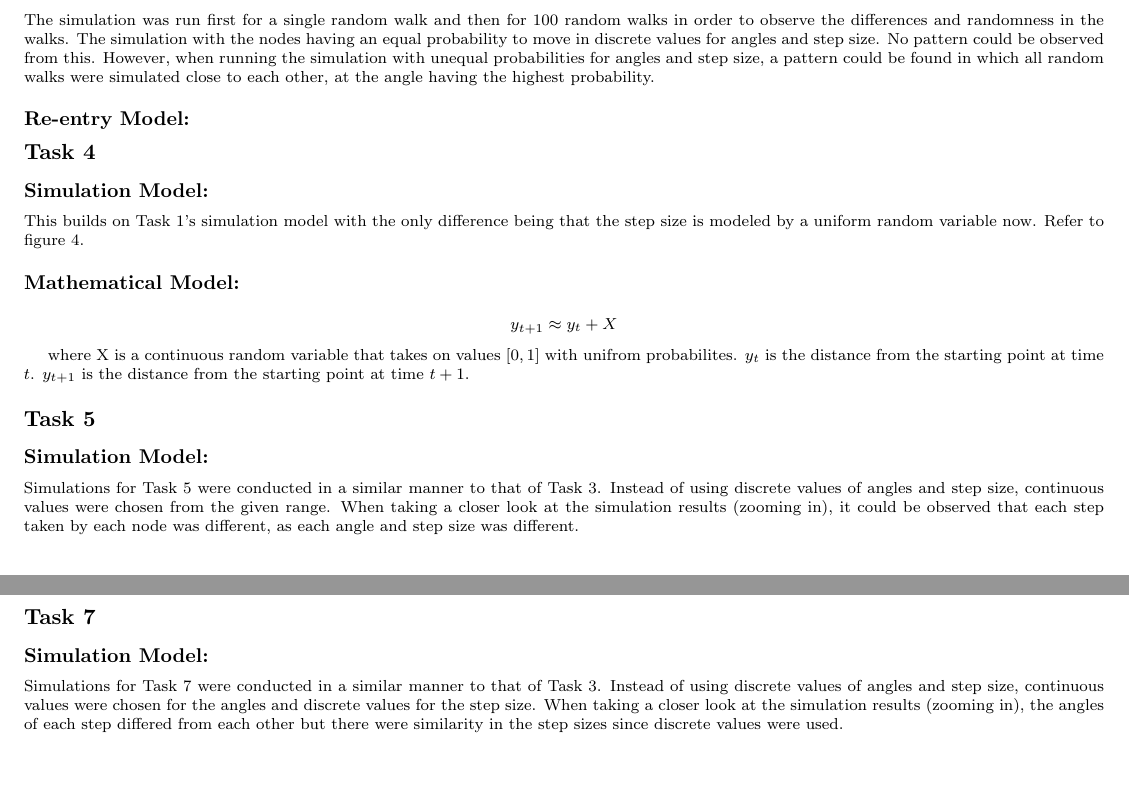
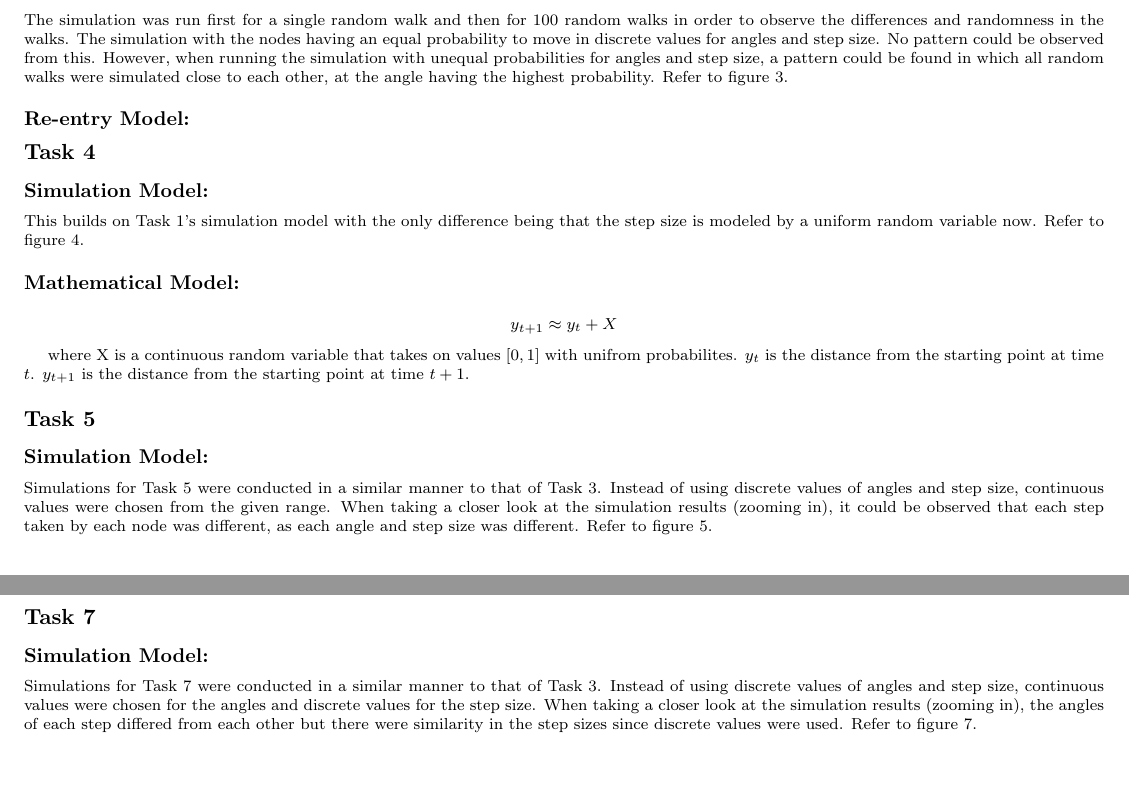
Before and after one commit to doodhJalebi/Prob-Stat---Project-Spring-2020-, a LaTeX document (titlepage.tex): two parts of pages 1 and 2 of 2, joined at a grey line, cut so that both start at the same text. Compiled offline with pdfLaTeX.

Commit message:
Added "Refer to task" for all tasks.

```diff
--- a/titlepage.tex
+++ b/titlepage.tex
@@ -44,6 +44,7 @@ $d$ is the distance between them at time $t = 0$.
 \section*{Task 3}
 \subsection*{Simulation Model:}
 The simulation was run first for a single random walk and then for 100 random walks in order to observe the differences and randomness in the walks. The simulation with the nodes having an equal probability to move in discrete values for angles and step size. No pattern could be observed from this. However, when running the simulation with unequal probabilities for angles and step size, a pattern could be found in which all random walks were simulated close to each other, at the angle having the highest probability.
+Refer to figure 3.
 
 \subsection*{Re-entry Model:}
 
@@ -65,11 +66,12 @@ $y_t$ is the distance from the starting point at time $t$. $y_{t+1}$ is the dist
 \section*{Task 5}
 \subsection*{Simulation Model:}
 Simulations for Task 5 were conducted in a similar manner to that of Task 3. Instead of using discrete values of angles and step size, continuous values were chosen from the given range. When taking a closer look at the simulation results (zooming in), it could be observed that each step taken by each node was different, as each angle and step size was different.
+Refer to figure 5.
 
 
 \section*{Task 7}
 \subsection*{Simulation Model:}
 Simulations for Task 7 were conducted in a similar manner to that of Task 3. Instead of using discrete values of angles and step size, continuous values were chosen for the angles and discrete values for the step size. When taking a closer look at the simulation results (zooming in), the angles of each step differed from each other but there were similarity in the step sizes since discrete values were used.
-
+Refer to figure 7.
 
 \end{document}
```
